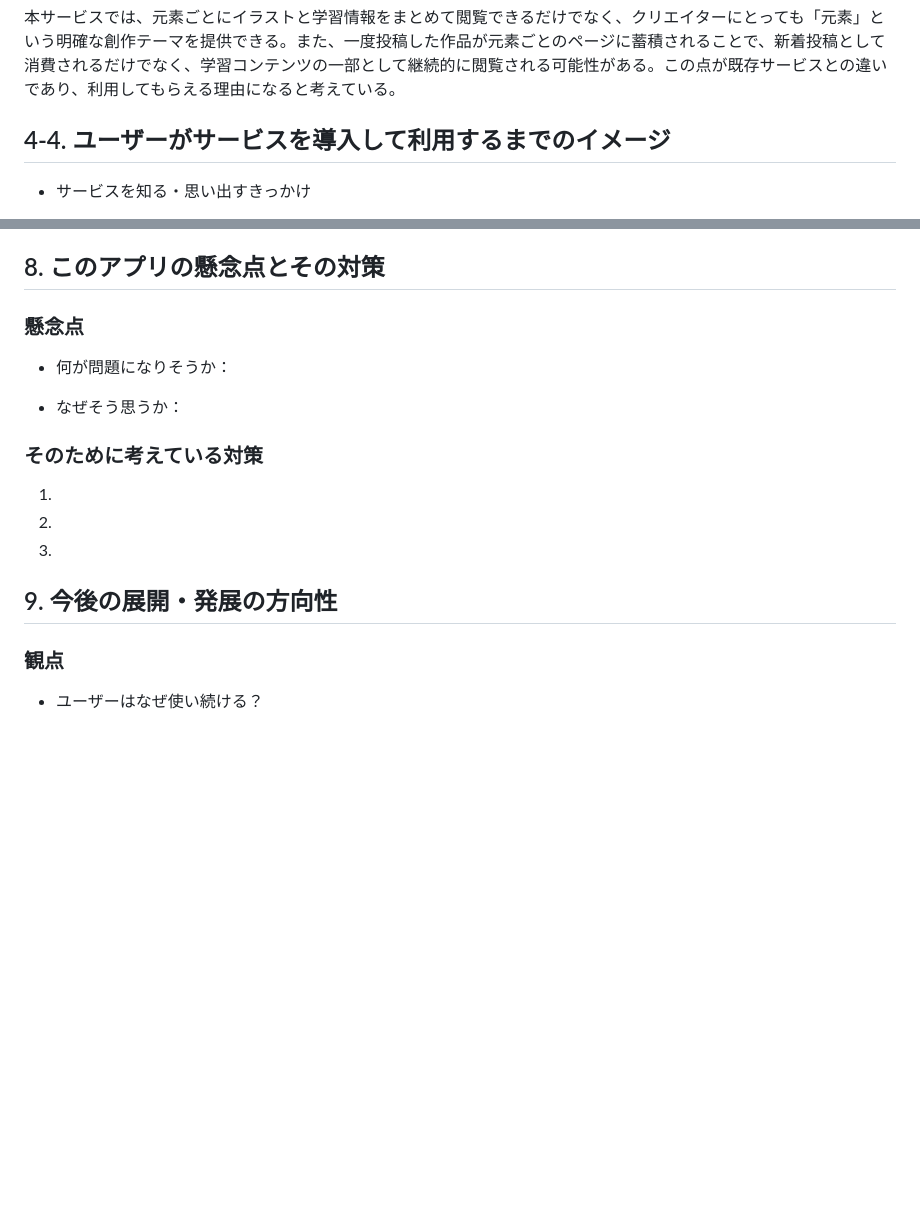
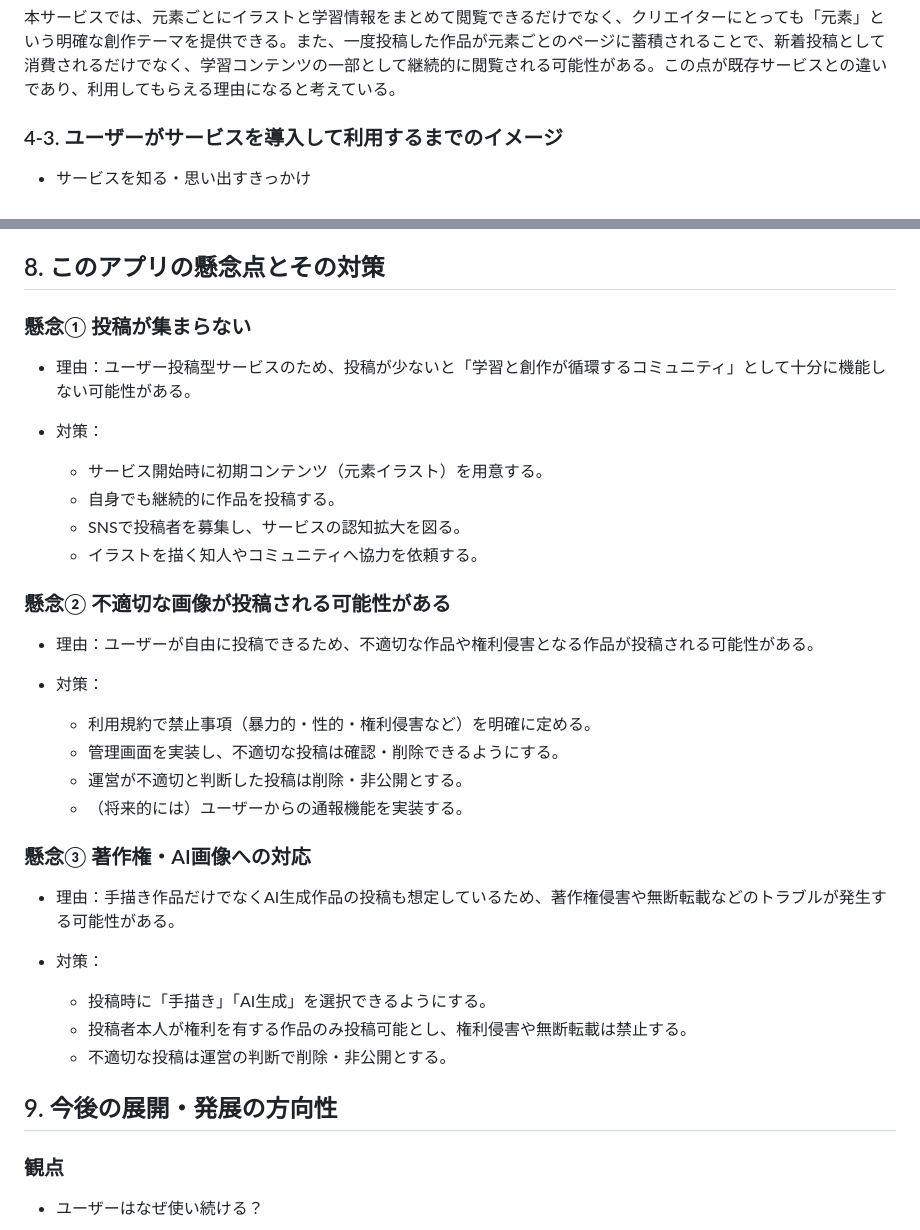
Before and after one commit to shige7ga/element_monsters_encyclopedia, a Markdown page: README.md, 2 parts joined by grey strips. Drawn GitHub-style; blank space fills up the shorter version.

Commit message:
README:懸念点追加・他微調整

```diff
--- a/README.md
+++ b/README.md
@@ -72,7 +72,7 @@ SNSへイラストを投稿している、または投稿したいと考えて
 
 本サービスでは、元素ごとにイラストと学習情報をまとめて閲覧できるだけでなく、クリエイターにとっても「元素」という明確な創作テーマを提供できる。また、一度投稿した作品が元素ごとのページに蓄積されることで、新着投稿として消費されるだけでなく、学習コンテンツの一部として継続的に閲覧される可能性がある。この点が既存サービスとの違いであり、利用してもらえる理由になると考えている。
 
-## 4-4. ユーザーがサービスを導入して利用するまでのイメージ
+### 4-3. ユーザーがサービスを導入して利用するまでのイメージ
 
 - サービスを知る・思い出すきっかけ
 
@@ -216,19 +216,34 @@ SNSへイラストを投稿している、または投稿したいと考えて
 
 ## 8. このアプリの懸念点とその対策
 
-### 懸念点
+###  懸念① 投稿が集まらない
 
-  - 何が問題になりそうか：
+  - 理由：ユーザー投稿型サービスのため、投稿が少ないと「学習と創作が循環するコミュニティ」として十分に機能しない可能性がある。
 
-  - なぜそう思うか：
+  - 対策：
+    - サービス開始時に初期コンテンツ（元素イラスト）を用意する。
+    - 自身でも継続的に作品を投稿する。
+    - SNSで投稿者を募集し、サービスの認知拡大を図る。
+    - イラストを描く知人やコミュニティへ協力を依頼する。
 
-### そのために考えている対策
+### 懸念② 不適切な画像が投稿される可能性がある
 
-  1.
+  - 理由：ユーザーが自由に投稿できるため、不適切な作品や権利侵害となる作品が投稿される可能性がある。
 
-  2.
+  - 対策：
+    - 利用規約で禁止事項（暴力的・性的・権利侵害など）を明確に定める。
+    - 管理画面を実装し、不適切な投稿は確認・削除できるようにする。
+    - 運営が不適切と判断した投稿は削除・非公開とする。
+    - （将来的には）ユーザーからの通報機能を実装する。
 
-  3.
+### 懸念③ 著作権・AI画像への対応
+
+- 理由：手描き作品だけでなくAI生成作品の投稿も想定しているため、著作権侵害や無断転載などのトラブルが発生する可能性がある。
+
+- 対策：
+  - 投稿時に「手描き」「AI生成」を選択できるようにする。
+  - 投稿者本人が権利を有する作品のみ投稿可能とし、権利侵害や無断転載は禁止する。
+  - 不適切な投稿は運営の判断で削除・非公開とする。
 
 ## 9. 今後の展開・発展の方向性
 
```
